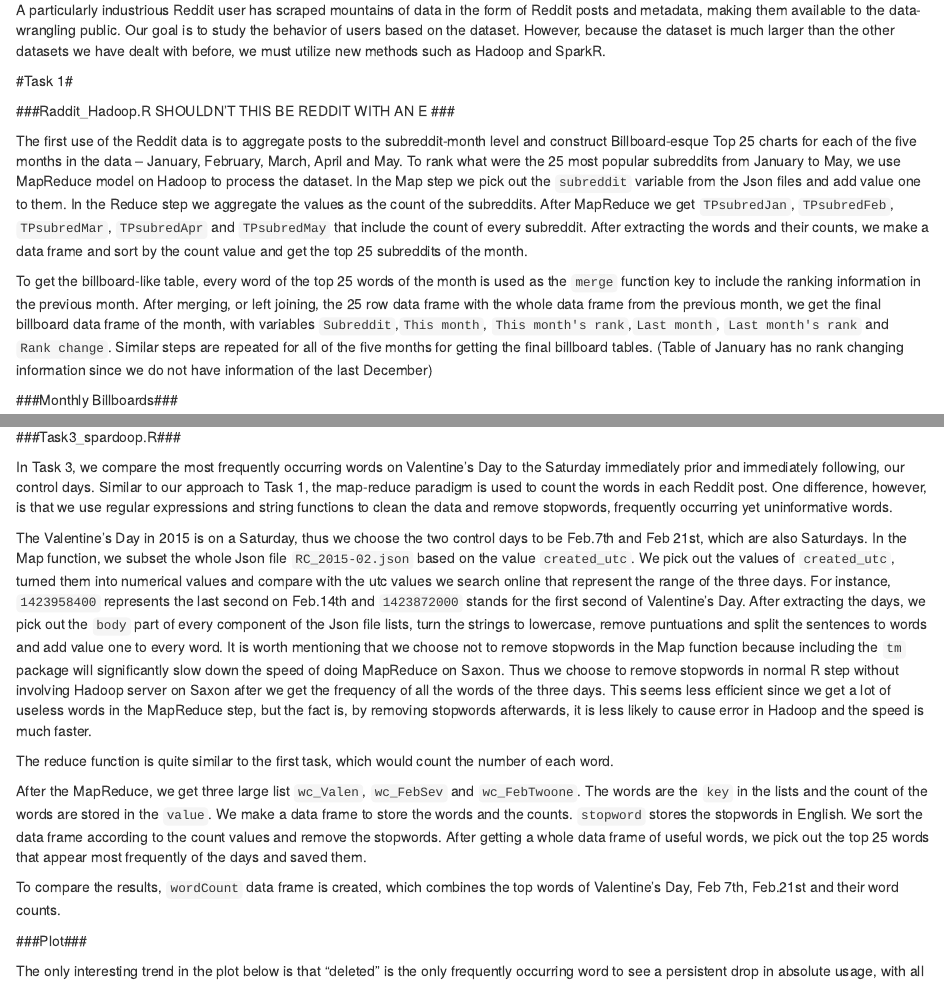
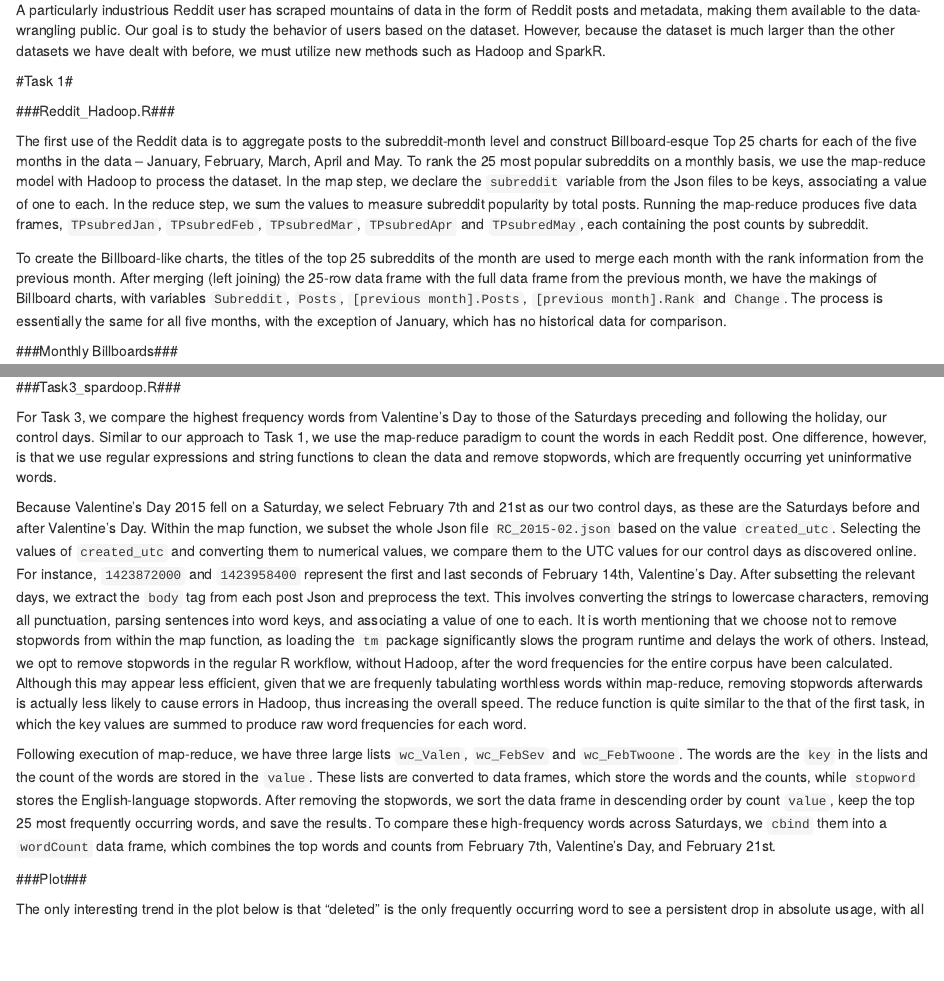
Before and after one commit to Darienzhangyy/MapReduce_Spark_Reddit, an R Markdown document (hw5.Rmd): the page in a window 1100 px wide, from 160 px down, and a second part further down, joined at a grey line. Rendered offline with R 4.5, knitr and Pandoc, with nearby package versions; some code elsewhere in the file could not run offline.

Commit message:
Update hw5.Rmd
proofread

```diff
--- a/hw5.Rmd
+++ b/hw5.Rmd
@@ -11,11 +11,11 @@ A particularly industrious Reddit user has scraped mountains of data in the form
 
 #Task 1#
 
-###Raddit_Hadoop.R SHOULDN'T THIS BE REDDIT WITH AN E ###
+###Reddit_Hadoop.R###
 
-The first use of the Reddit data is to aggregate posts to the subreddit-month level and construct Billboard-esque Top 25 charts for each of the five months in the data -- January, February, March, April and May. To rank what were the 25 most popular subreddits from January to May, we use MapReduce model on Hadoop to process the dataset. In the Map step we pick out the `subreddit` variable from the Json files and add value one to them. In the Reduce step we aggregate the values as the count of the subreddits. After MapReduce we get `TPsubredJan`, `TPsubredFeb`, `TPsubredMar`, `TPsubredApr` and `TPsubredMay` that include the count of every subreddit. After extracting the words and their counts, we make a data frame and sort by the count value and get the top 25 subreddits of the month.
+The first use of the Reddit data is to aggregate posts to the subreddit-month level and construct Billboard-esque Top 25 charts for each of the five months in the data -- January, February, March, April and May. To rank the 25 most popular subreddits on a monthly basis, we use the map-reduce model with Hadoop to process the dataset. In the map step, we declare the `subreddit` variable from the Json files to be keys, associating a value of one to each. In the reduce step, we sum the values to measure subreddit popularity by total posts. Running the map-reduce produces five data frames, `TPsubredJan`, `TPsubredFeb`, `TPsubredMar`, `TPsubredApr` and `TPsubredMay`, each containing the post counts by subreddit.
 
-To get the billboard-like table, every word of the top 25 words of the month is used as the `merge` function key to include the ranking information in the previous month. After merging, or left joining, the 25 row data frame with the whole data frame from the previous month, we get the final billboard data frame of the month, with variables `Subreddit`,`This month`, `This month's rank`,`Last month`, `Last month's rank` and `Rank change`. Similar steps are repeated for all of the five months for getting the final billboard tables. (Table of January has no rank changing information since we do not have information of the last December)
+To create the Billboard-like charts, the titles of the top 25 subreddits of the month are used to merge each month with the rank information from the previous month. After merging (left joining) the 25-row data frame with the full data frame from the previous month, we have the makings of Billboard charts, with variables `Subreddit`, `Posts`, `[previous month].Posts`, `[previous month].Rank` and `Change`. The process is essentially the same for all five months, with the exception of January, which has no historical data for comparison.
 
 ###Monthly Billboards###
 
@@ -316,15 +316,11 @@ grid.arrange(monthly_all_stacked, daily_all_stacked, ncol=2)
 
 ###Task3_spardoop.R###
 
-In Task 3, we compare the most frequently occurring words on Valentine's Day to the Saturday immediately prior and immediately following, our control days. Similar to our approach to Task 1, the map-reduce paradigm is used to count the words in each Reddit post. One difference, however, is that we use regular expressions and string functions to clean the data and remove stopwords, frequently occurring yet uninformative words.
+For Task 3, we compare the highest frequency words from Valentine's Day to those of the Saturdays preceding and following the holiday, our control days. Similar to our approach to Task 1, we use the map-reduce paradigm to count the words in each Reddit post. One difference, however, is that we use regular expressions and string functions to clean the data and remove stopwords, which are frequently occurring yet uninformative words.
 
-The Valentine’s Day in 2015 is on a Saturday, thus we choose the two control days to be Feb.7th and Feb 21st, which are also Saturdays. In the Map function, we subset the whole Json file `RC_2015-02.json` based on the value `created_utc`. We pick out the values of `created_utc`, turned them into numerical values  and compare with the utc values we search online that represent  the range of the three days. For instance, `1423958400` represents the last second on Feb.14th and `1423872000 ` stands for the first second of Valentine’s Day. After extracting the days, we pick out the `body` part of every component of the Json file lists, turn the strings to lowercase, remove puntuations and split the sentences to words and add value one to every word. It is worth mentioning that we choose not to remove stopwords in the Map function because including the `tm` package will significantly slow down the speed of doing MapReduce on Saxon. Thus we choose to remove stopwords in normal R step without involving Hadoop server on Saxon after we get the frequency of all the words of the three days. This seems less efficient since we get a lot of useless words in the MapReduce step, but the fact is, by removing stopwords afterwards, it is less likely to cause error in Hadoop and the speed is much faster.
+Because Valentine’s Day 2015 fell on a Saturday, we select February 7th and 21st as our two control days, as these are the Saturdays before and after Valentine's Day. Within the map function, we subset the whole Json file `RC_2015-02.json` based on the value `created_utc`. Selecting the values of `created_utc` and converting them to numerical values, we compare them to the UTC values for our control days as discovered online. For instance, `1423872000` and `1423958400` represent the first and last seconds of February 14th, Valentine’s Day. After subsetting the relevant days, we extract the `body` tag from each post Json and preprocess the text. This involves converting the strings to lowercase characters, removing all punctuation, parsing sentences into word keys, and associating a value of one to each. It is worth mentioning that we choose not to remove stopwords from within the map function, as loading the `tm` package significantly slows the program runtime and delays the work of others. Instead, we opt to remove stopwords in the regular R workflow, without Hadoop, after the word frequencies for the entire corpus have been calculated. Although this may appear less efficient, given that we are frequenly tabulating worthless words within map-reduce, removing stopwords afterwards is actually less likely to cause errors in Hadoop, thus increasing the overall speed. The reduce function is quite similar to the that of the first task, in which the key values are summed to produce raw word frequencies for each word.
 
-The reduce function is quite similar to the first task, which would count the number of each word.
-
-After the MapReduce, we get three large list ` wc_Valen `, ` wc_FebSev ` and ` wc_FebTwoone `. The words are the `key` in the lists and the count of the words are stored in the `value`. We make a data frame to store the words and the counts. `stopword` stores the stopwords in English. We sort the data frame according to the count values and remove the stopwords. After getting a whole data frame of useful words, we pick out the top 25 words that appear most frequently of the days and saved them.
-
-To compare the results, `wordCount` data frame is created, which combines the top words of Valentine’s Day, Feb 7th, Feb.21st and their word counts.
+Following execution of map-reduce, we have three large lists `wc_Valen`, `wc_FebSev` and `wc_FebTwoone`. The words are the `key` in the lists and the count of the words are stored in the `value`. These lists are converted to data frames, which store the words and the counts, while `stopword` stores the English-language stopwords. After removing the stopwords, we sort the data frame in descending order by count `value`, keep the top 25 most frequently occurring words, and save the results. To compare these high-frequency words across Saturdays, we `cbind` them into a `wordCount` data frame, which combines the top words and counts from February 7th, Valentine’s Day, and February 21st.
 
 
 ###Plot###
```
